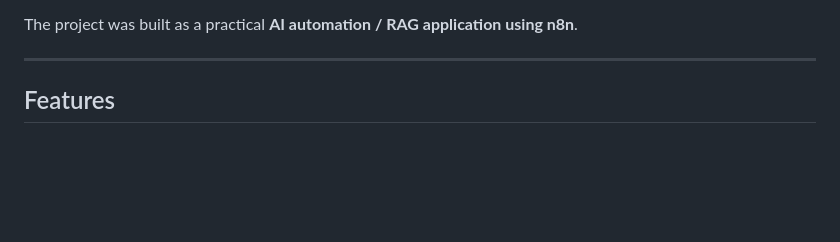
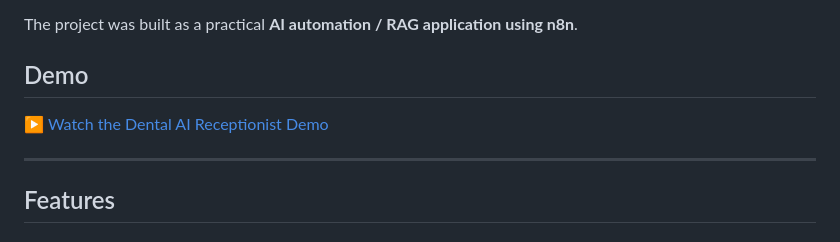
Before and after one commit to Metodiev-Metodi/myLAB, a Markdown page: Dental-AI-receptionist/readme.md, the part around one of its changes. GitHub-like rendering; blank space fills up the shorter version.

```diff
--- a/Dental-AI-receptionist/readme.md
+++ b/Dental-AI-receptionist/readme.md
@@ -23,6 +22,10 @@ The system combines:
 * Appointment availability and booking workflows
 
 The project was built as a practical **AI automation / RAG application using n8n**.
+
+ ## Demo
+
+[▶️ Watch the Dental AI Receptionist Demo](demo/dental-ai-demo.mp4)
 
 ---
 
```
Also changed, not shown: other parts of Dental-AI-receptionist/readme.md (+0 -1 lines).
